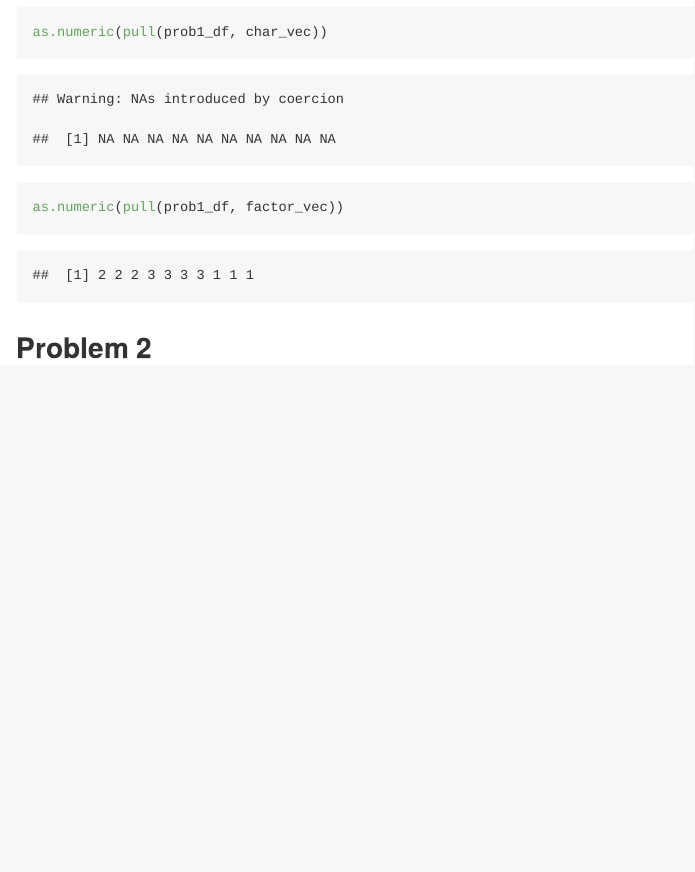
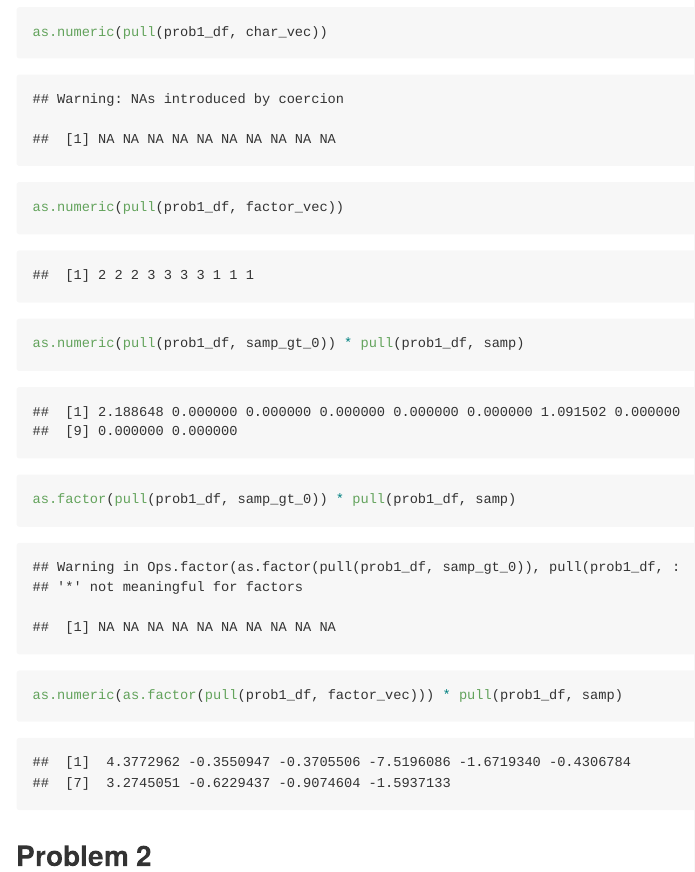
Before and after one commit to tracici25/p8105_hw1_mx2241, an R Markdown document (p8105_hw1_mx2241.Rmd): the page in a window 1100 px wide, from 1830 px down. Rendered offline with R 4.5, knitr and Pandoc, with nearby package versions; code that draws random numbers runs with fixed seeds of ours.

Commit message:
Full version of Problem 1

````diff
--- a/p8105_hw1_mx2241.Rmd
+++ b/p8105_hw1_mx2241.Rmd
@@ -43,5 +43,11 @@ as.numeric(pull(prob1_df, char_vec))
 as.numeric(pull(prob1_df, factor_vec))
 ```
 
+```{r}
+as.numeric(pull(prob1_df, samp_gt_0)) * pull(prob1_df, samp)
+as.factor(pull(prob1_df, samp_gt_0)) * pull(prob1_df, samp)
+as.numeric(as.factor(pull(prob1_df, factor_vec))) * pull(prob1_df, samp)
+```
+
 
 ## Problem 2
````
Also changed, not shown: p8105_hw1_mx2241.md.
